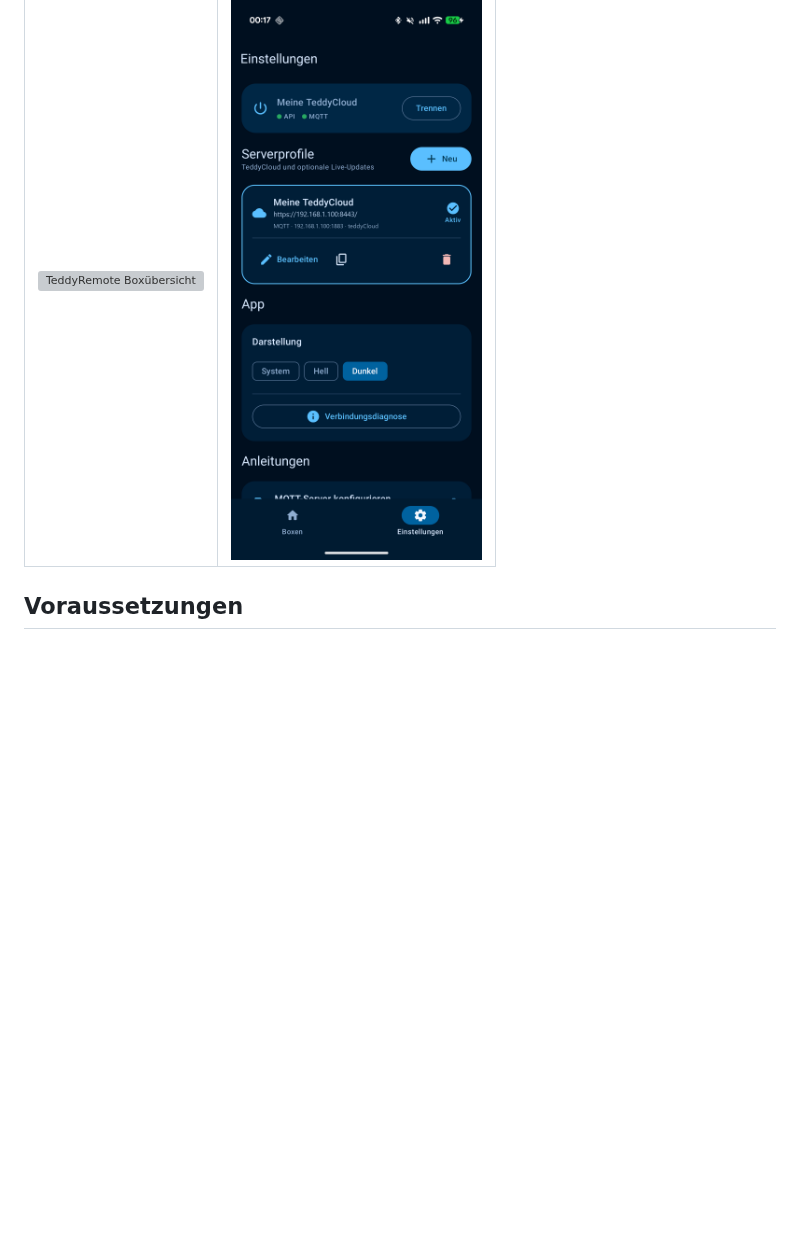
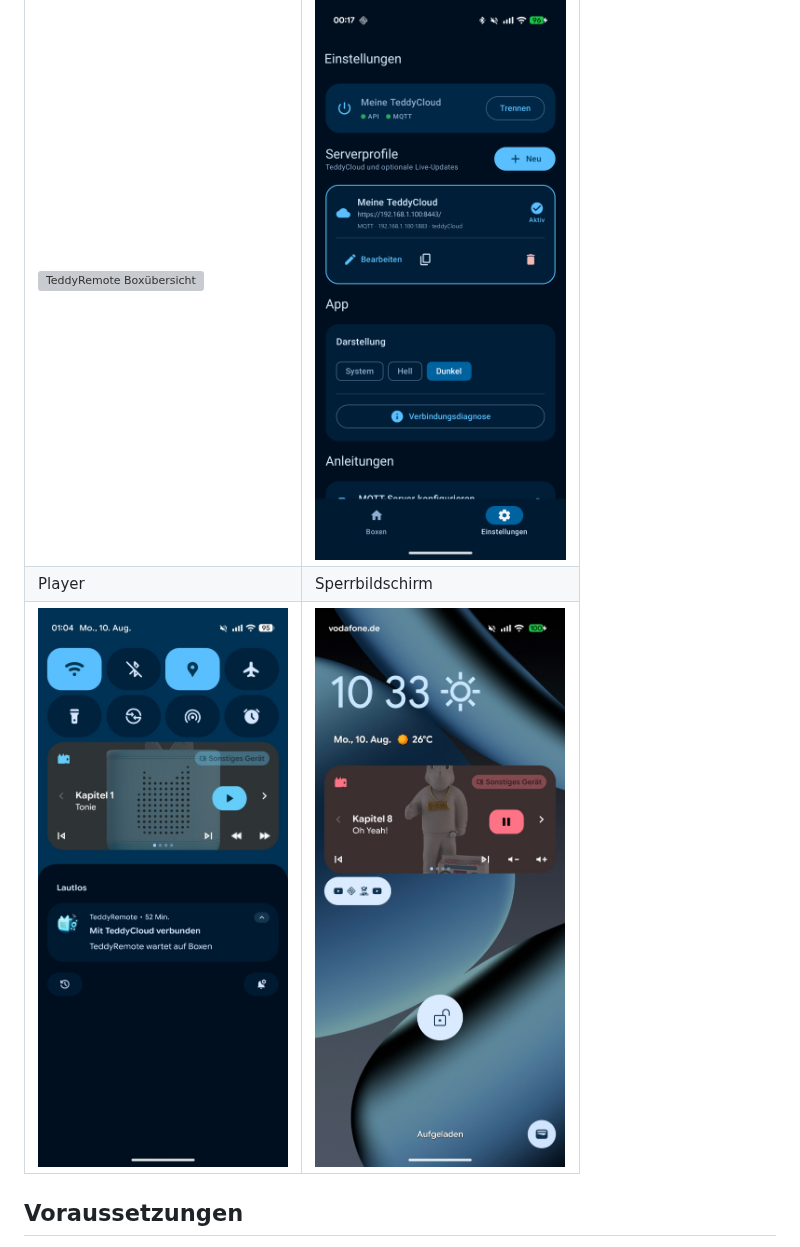
Before and after one commit to Netfreak25/TeddyRemote, a Markdown page: README.md, the part around one of its changes. Rendered like a GitHub page; pictures changed too: docs/screenshots/audioplayer.jpg (added), docs/screenshots/lockscreen.jpg (added); blank space fills up the shorter version; grey boxes are pictures that could not be loaded.

Commit message:
docs: add latest TeddyRemote screenshots

```diff
--- a/README.md
+++ b/README.md
@@ -25,6 +24,8 @@ TeddyRemote unterstützt ausschließlich Toniebox 2. TB1-Geräte werden bewusst
 | Boxübersicht | Einstellungen |
 |---|---|
 | <img src="docs/screenshots/home.png" alt="TeddyRemote Boxübersicht" width="360"> | <img src="docs/screenshots/settings.png" alt="TeddyRemote Einstellungen" width="360"> |
+| Player | Sperrbildschirm |
+| <img src="docs/screenshots/audioplayer.jpg" alt="TeddyRemote Player" width="360"> | <img src="docs/screenshots/lockscreen.jpg" alt="TeddyRemote Sperrbildschirm" width="360"> |
 
 ## Voraussetzungen
 
```
Also changed, not shown: other parts of README.md (+0 -1 lines).
